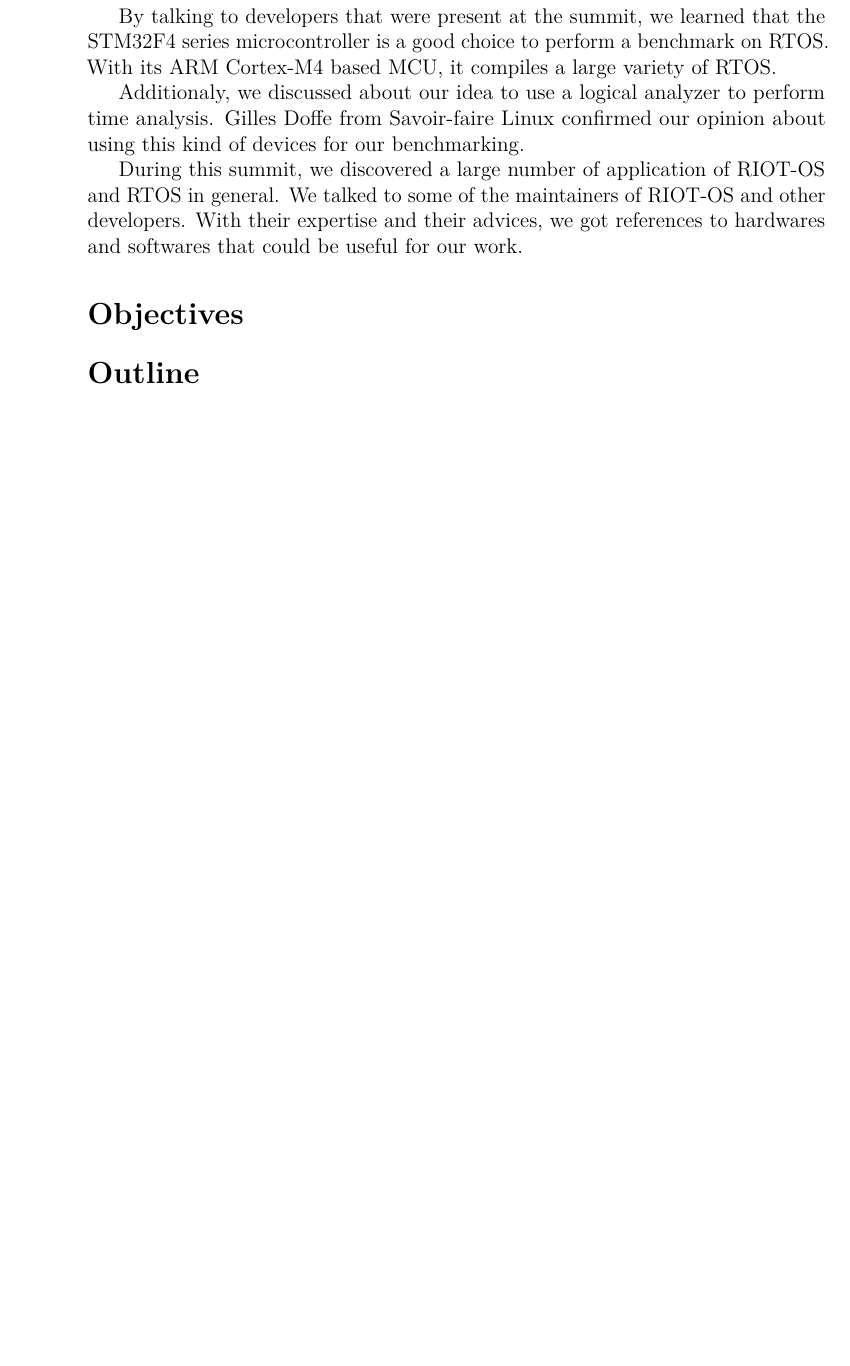
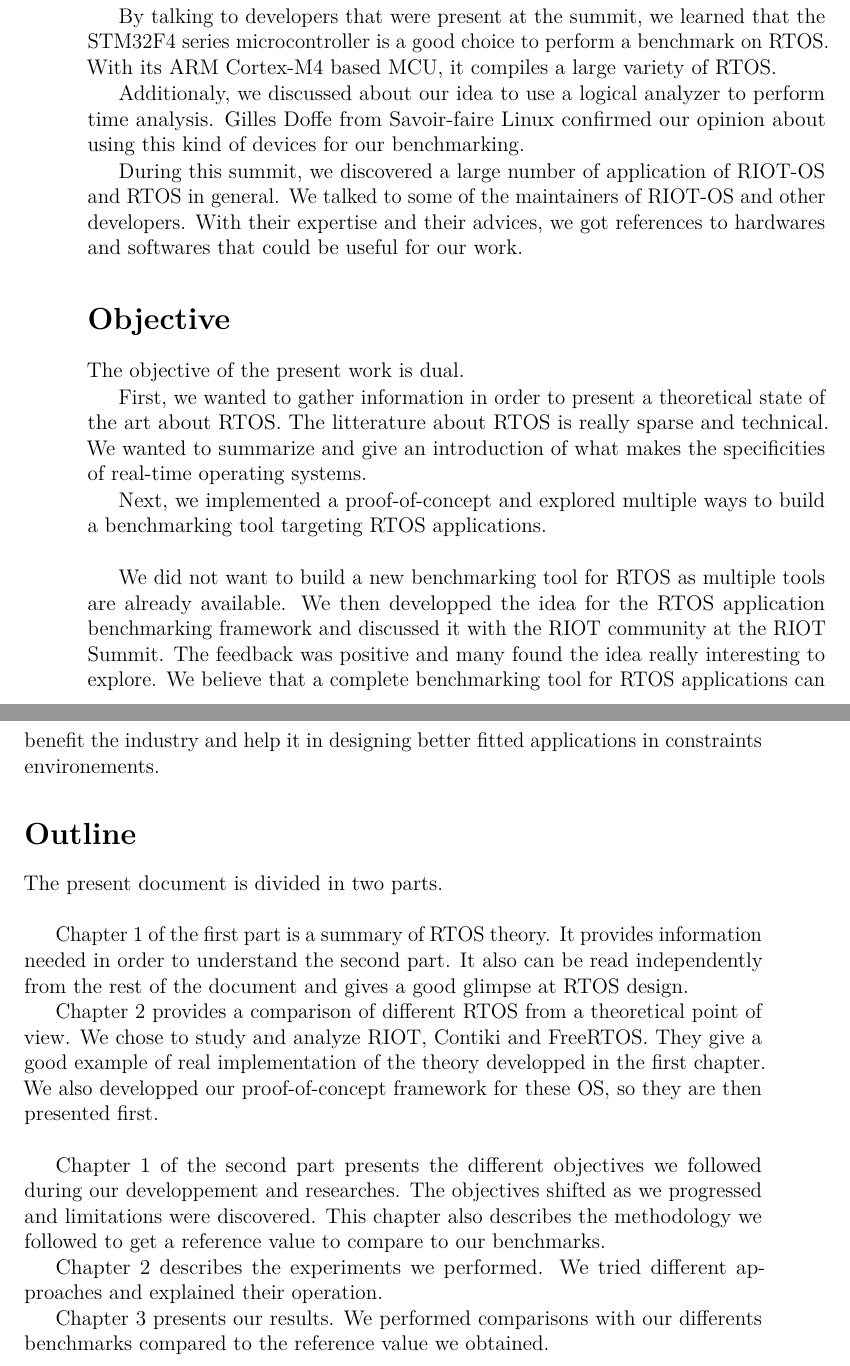
Before and after one commit to bench-os/thesis, a LaTeX thesis (main.tex, which reads introduction.tex): part of page 10 of 68 before the commit and two parts of pages 10 and 11 of 70 after it, the two joined at a grey line, cut so that both start at the same text, the shorter picture padded with empty space. Compiled offline with pdfLaTeX.

Commit message:
Update introduction with objectives and outline

```diff
--- a/introduction.tex
+++ b/introduction.tex
@@ -60,14 +60,46 @@ With their expertise and their advices, we got references to hardwares and softw
 %
 %Objectives
 %
-\section*{Objectives}
+\section*{Objective}
+The objective of the present work is dual.
+
 %theory of rtos
+First, we wanted to gather information in order to present a theoretical state of the art about RTOS.
+The litterature about RTOS is really sparse and technical.
+We wanted to summarize and give an introduction of what makes the specificities of real-time operating systems.
+
 %framework
+Next, we implemented a proof-of-concept and explored multiple ways to build a benchmarking tool targeting RTOS applications.\\
+
 %what it brings
-
+We did not want to build a new benchmarking tool for RTOS as multiple tools are already available.
+We then developped the idea for the RTOS application benchmarking framework and discussed it with the RIOT community at the RIOT Summit.
+The feedback was positive and many found the idea really interesting to explore.
+We believe that a complete benchmarking tool for RTOS applications can benefit the industry
+    and help it in designing better fitted applications in constraints environements.
 %
 %Outline
 %
 \section*{Outline}
+The present document is divided in two parts.\\
+
 %part1
+Chapter 1 of the first part is a summary of RTOS theory.
+It provides information needed in order to understand the second part.
+It also can be read independently from the rest of the document and gives a good glimpse at RTOS design.
+
+Chapter 2 provides a comparison of different RTOS from a theoretical point of view.
+We chose to study and analyze RIOT, Contiki and FreeRTOS.
+They give a good example of real implementation of the theory developped in the first chapter.
+We also developped our proof-of-concept framework for these OS, so they are then presented first.\\
+
 %part2
+Chapter 1 of the second part presents the different objectives we followed during our developpement and researches.
+The objectives shifted as we progressed and limitations were discovered.
+This chapter also describes the methodology we followed to get a reference value to compare to our benchmarks.
+
+Chapter 2 describes the experiments we performed.
+We tried different approaches and explained their operation.
+
+Chapter 3 presents our results.
+We performed comparisons with our differents benchmarks compared to the reference value we obtained.
```
Also changed, not shown: introduction.tex (6 more changed lines).
